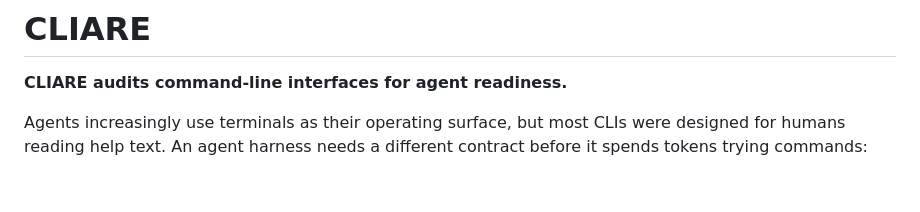
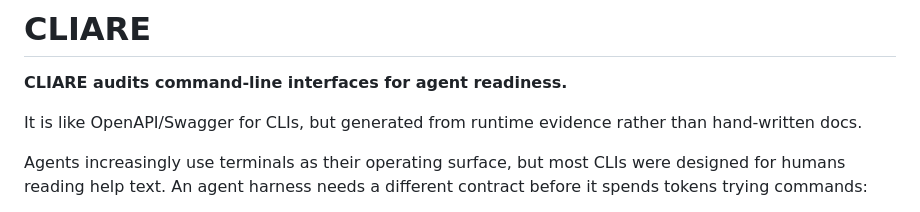
Before and after one commit to modiqo/cliare, a Markdown page: README.md, the part around the change. GitHub-like rendering; blank space fills up the shorter version.

Commit message:
docs: clarify cliare positioning

```diff
--- a/README.md
+++ b/README.md
@@ -1,6 +1,8 @@
 # CLIARE
 
 **CLIARE audits command-line interfaces for agent readiness.**
+
+It is like OpenAPI/Swagger for CLIs, but generated from runtime evidence rather than hand-written docs.
 
 Agents increasingly use terminals as their operating surface, but most CLIs were designed for humans reading help text. An agent harness needs a different contract before it spends tokens trying commands:
 
```
